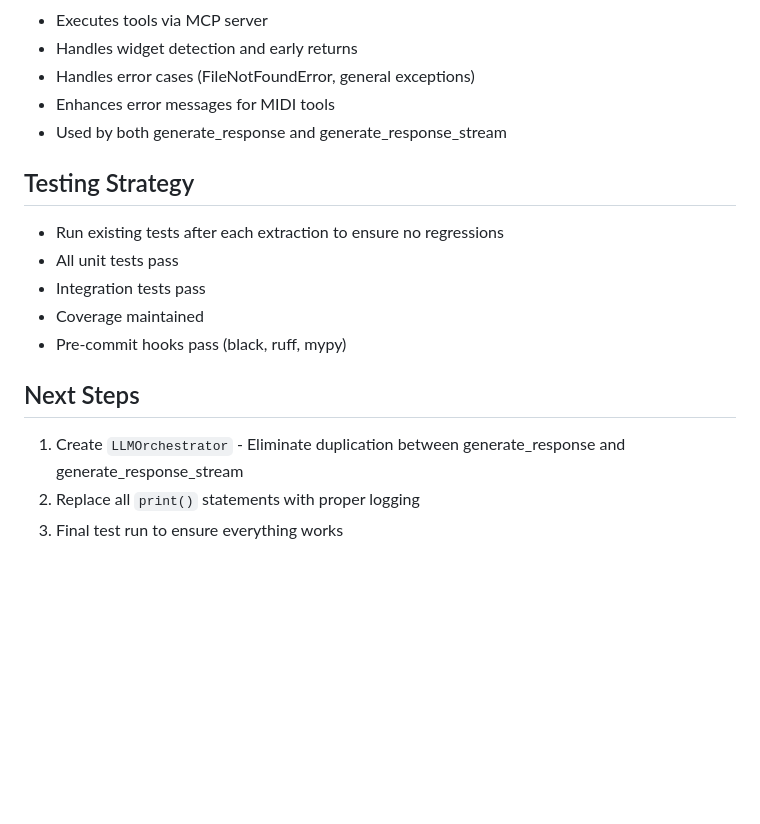
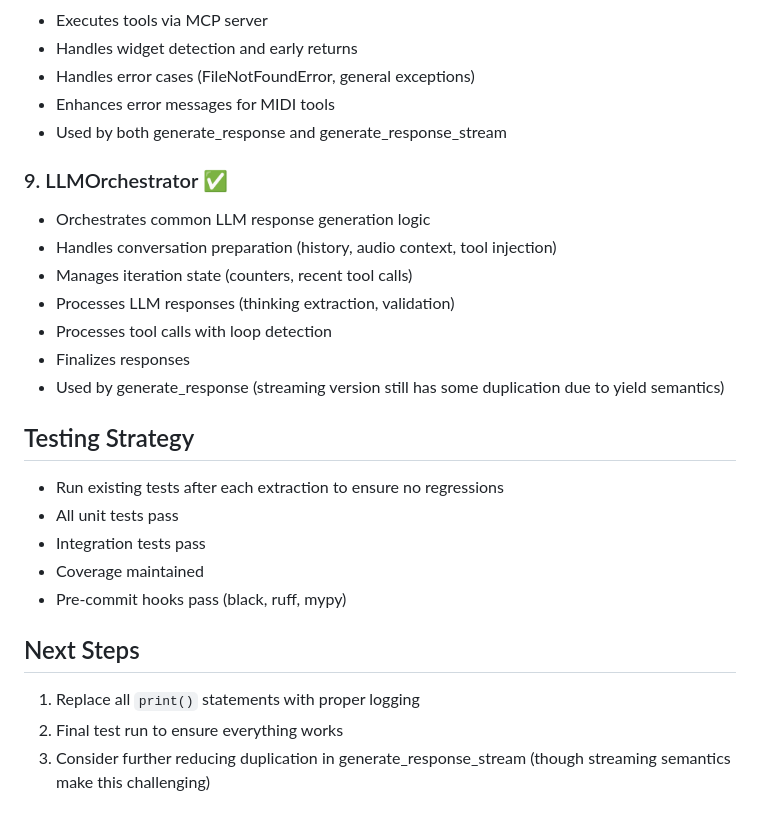
Before and after one commit to cyprienruffino/zikos, a Markdown page: self_docuentation/IMPLEMENTATION_NOTES.md, the part around the change printed below. Rendered like a GitHub page; blank space fills up the shorter version.

Commit message:
docs: Update implementation notes with LLMOrchestrator completion

```diff
--- a/self_docuentation/IMPLEMENTATION_NOTES.md
+++ b/self_docuentation/IMPLEMENTATION_NOTES.md
@@ -343,6 +343,15 @@ Added to `backend/zikos/constants.py`:
 - Enhances error messages for MIDI tools
 - Used by both generate_response and generate_response_stream
 
+### 9. LLMOrchestrator ✅
+- Orchestrates common LLM response generation logic
+- Handles conversation preparation (history, audio context, tool injection)
+- Manages iteration state (counters, recent tool calls)
+- Processes LLM responses (thinking extraction, validation)
+- Processes tool calls with loop detection
+- Finalizes responses
+- Used by generate_response (streaming version still has some duplication due to yield semantics)
+
 ## Testing Strategy
 
 - Run existing tests after each extraction to ensure no regressions
@@ -353,6 +362,6 @@ Added to `backend/zikos/constants.py`:
 
 ## Next Steps
 
-1. Create `LLMOrchestrator` - Eliminate duplication between generate_response and generate_response_stream
-2. Replace all `print()` statements with proper logging
-3. Final test run to ensure everything works
+1. Replace all `print()` statements with proper logging
+2. Final test run to ensure everything works
+3. Consider further reducing duplication in generate_response_stream (though streaming semantics make this challenging)
```
Also changed, not shown: other parts of self_docuentation/IMPLEMENTATION_NOTES.md (+1 -1 lines).
